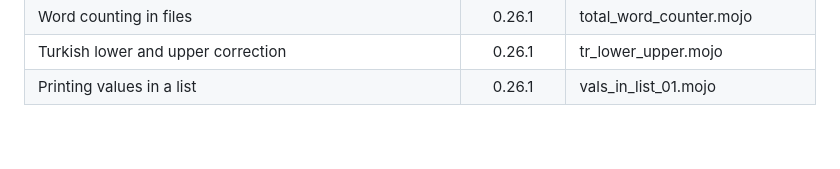
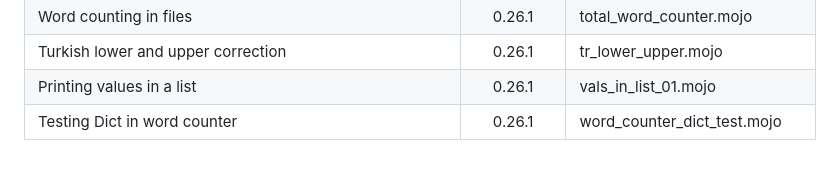
Before and after one commit to ahmetax/Practical-Mojo-Examples, a Markdown page: README.md, the part around the change. GitHub-like rendering.

```diff
--- a/README.md
+++ b/README.md
@@ -89,3 +89,4 @@ Here is the table
 | Word counting in files | 0.26.1 | total_word_counter.mojo |
 | Turkish lower and upper correction | 0.26.1 | tr_lower_upper.mojo |
 | Printing values in a list | 0.26.1 | vals_in_list_01.mojo |
+| Testing Dict in word counter | 0.26.1 | word_counter_dict_test.mojo |
```
